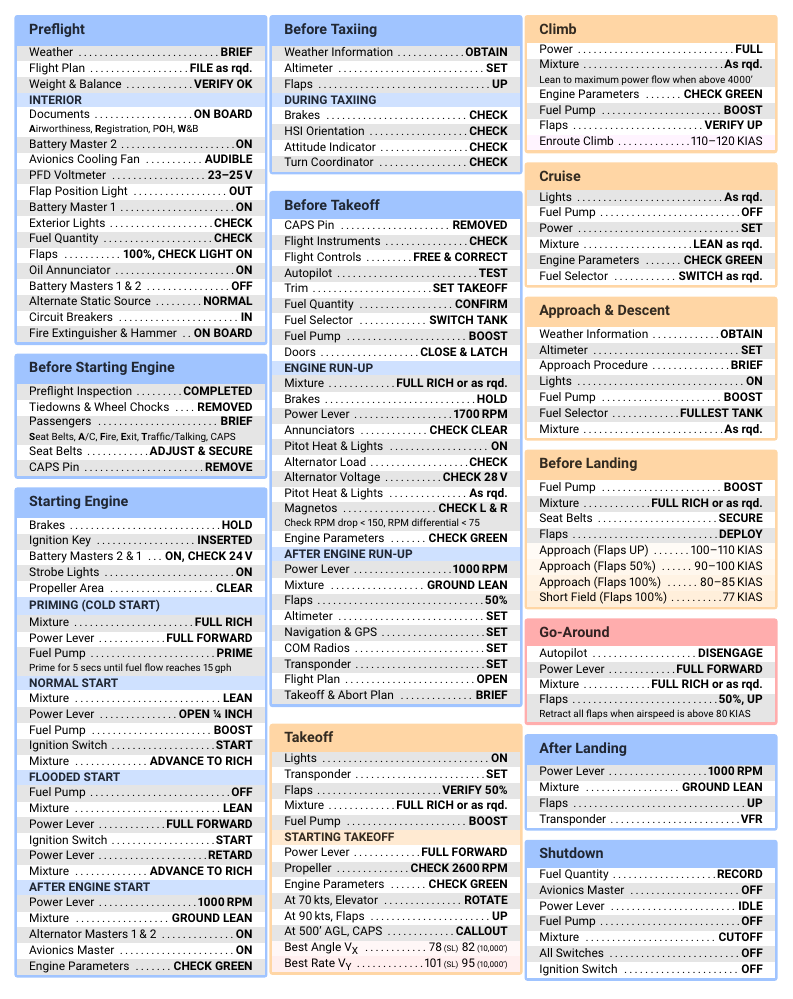
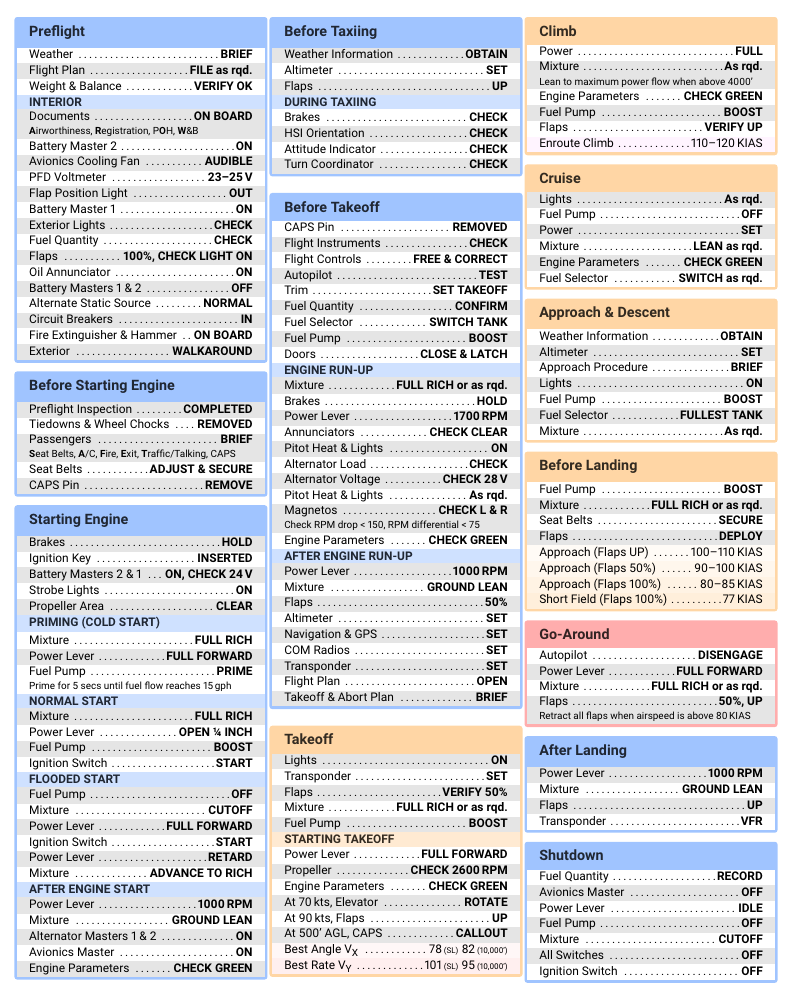
Before and after one commit to franklsf95/N727SL-Checklist, a LaTeX document (main.tex): part of the page, cut so that both start at the same text. The pictures show the PDF file main.pdf that the author committed with the source.

Commit message:
Fix engine start procedure

```diff
--- a/main.tex
+++ b/main.tex
@@ -106,6 +106,7 @@
         \checkitem{Alternate Static Source}{NORMAL}
         \checkitem{Circuit Breakers}{IN}
         \checkitem{Fire Extinguisher \& Hammer}{ON BOARD}
+        \checkitem{Exterior}{WALKAROUND}
     \end{checklistbox}
 
     \begin{checklistbox}[blue]{Before Starting Engine}
@@ -131,16 +132,15 @@
 
         \subsectiontitle{Normal Start}
 
-        \checkitem{Mixture}{LEAN}
+        \checkitem{Mixture}{FULL RICH}
         \checkitem{Power Lever}{OPEN ¼ INCH}
         \checkitem{Fuel Pump}{BOOST}
         \checkitem{Ignition Switch}{START}
-        \checkitem{Mixture}{ADVANCE TO RICH}
 
         \subsectiontitle{Flooded Start}
 
         \checkitem{Fuel Pump}{OFF}
-        \checkitem{Mixture}{LEAN}
+        \checkitem{Mixture}{CUTOFF}
         \checkitem{Power Lever}{FULL FORWARD}
         \checkitem{Ignition Switch}{START}
         \checkitem{Power Lever}{RETARD}
```
Also changed, not shown: main.pdf.
